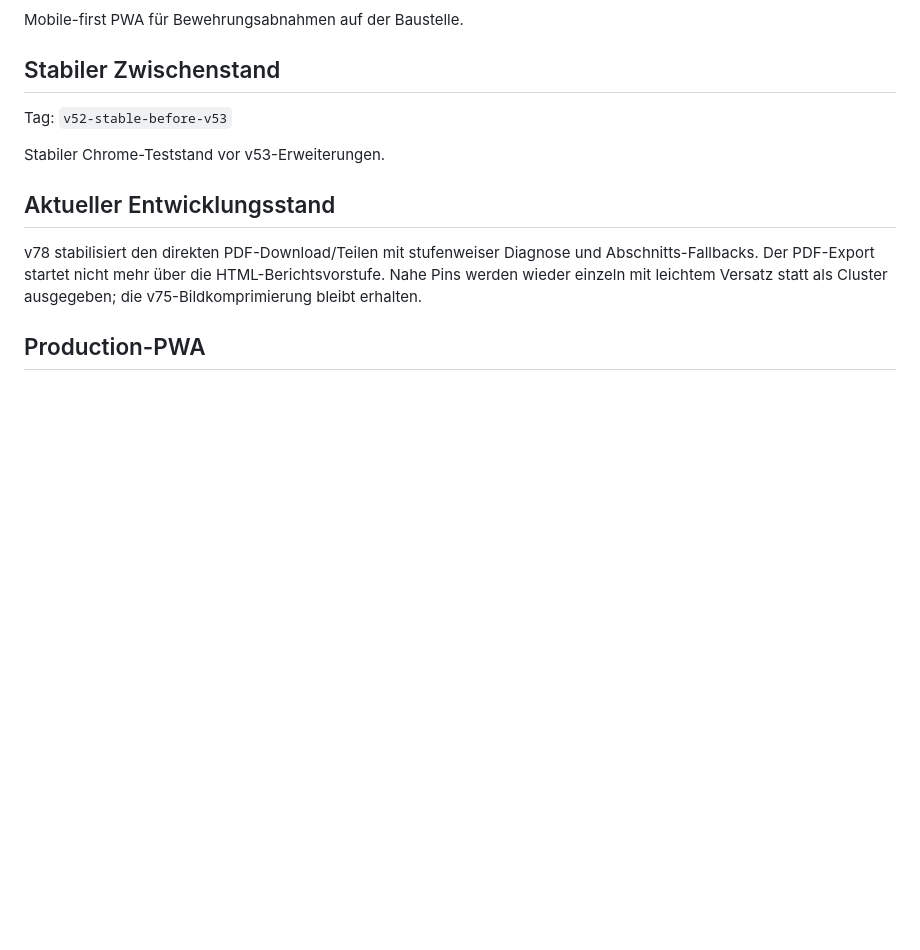
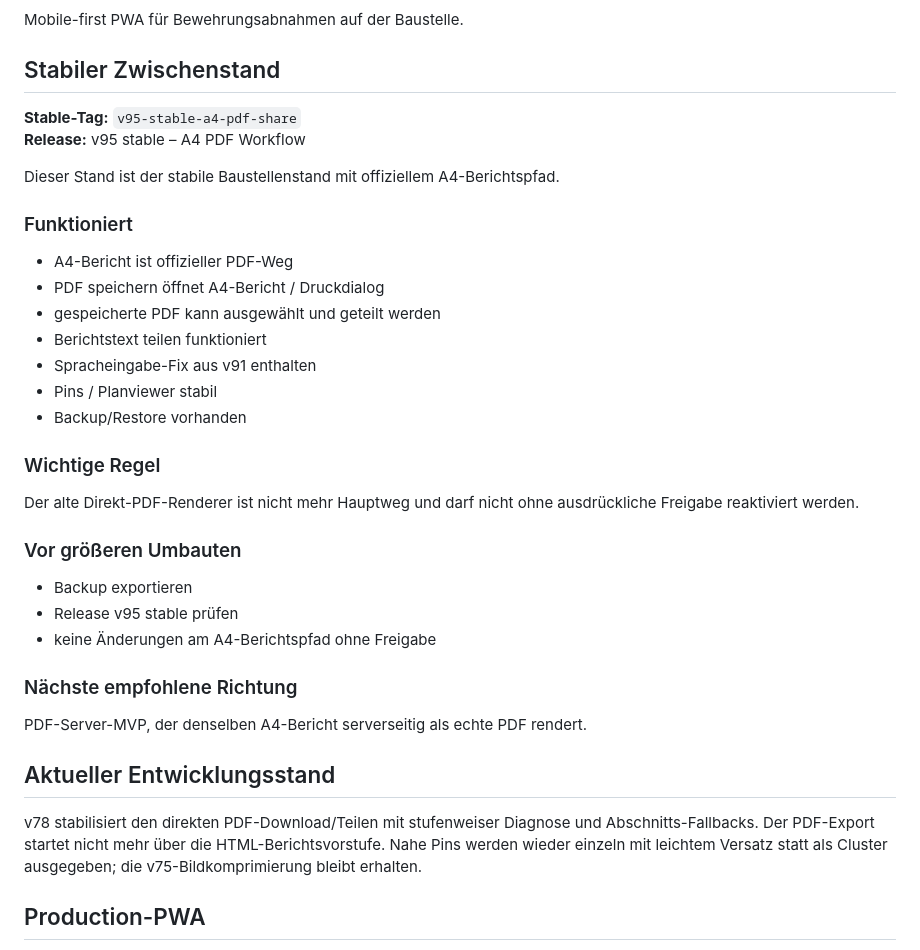
Before and after one commit to erichruck1975-netizen/kai-bewehrungscheck, a Markdown page: README.md, the part around the change. Rendered like a GitHub page; blank space fills up the shorter version.

```diff
--- a/README.md
+++ b/README.md
@@ -4,9 +4,34 @@ Mobile-first PWA für Bewehrungsabnahmen auf der Baustelle.
 
 ## Stabiler Zwischenstand
 
-Tag: `v52-stable-before-v53`
+**Stable-Tag:** `v95-stable-a4-pdf-share`
+**Release:** v95 stable – A4 PDF Workflow
 
-Stabiler Chrome-Teststand vor v53-Erweiterungen.
+Dieser Stand ist der stabile Baustellenstand mit offiziellem A4-Berichtspfad.
+
+### Funktioniert
+
+- A4-Bericht ist offizieller PDF-Weg
+- PDF speichern öffnet A4-Bericht / Druckdialog
+- gespeicherte PDF kann ausgewählt und geteilt werden
+- Berichtstext teilen funktioniert
+- Spracheingabe-Fix aus v91 enthalten
+- Pins / Planviewer stabil
+- Backup/Restore vorhanden
+
+### Wichtige Regel
+
+Der alte Direkt-PDF-Renderer ist nicht mehr Hauptweg und darf nicht ohne ausdrückliche Freigabe reaktiviert werden.
+
+### Vor größeren Umbauten
+
+- Backup exportieren
+- Release v95 stable prüfen
+- keine Änderungen am A4-Berichtspfad ohne Freigabe
+
+### Nächste empfohlene Richtung
+
+PDF-Server-MVP, der denselben A4-Bericht serverseitig als echte PDF rendert.
 
 ## Aktueller Entwicklungsstand
 
```
